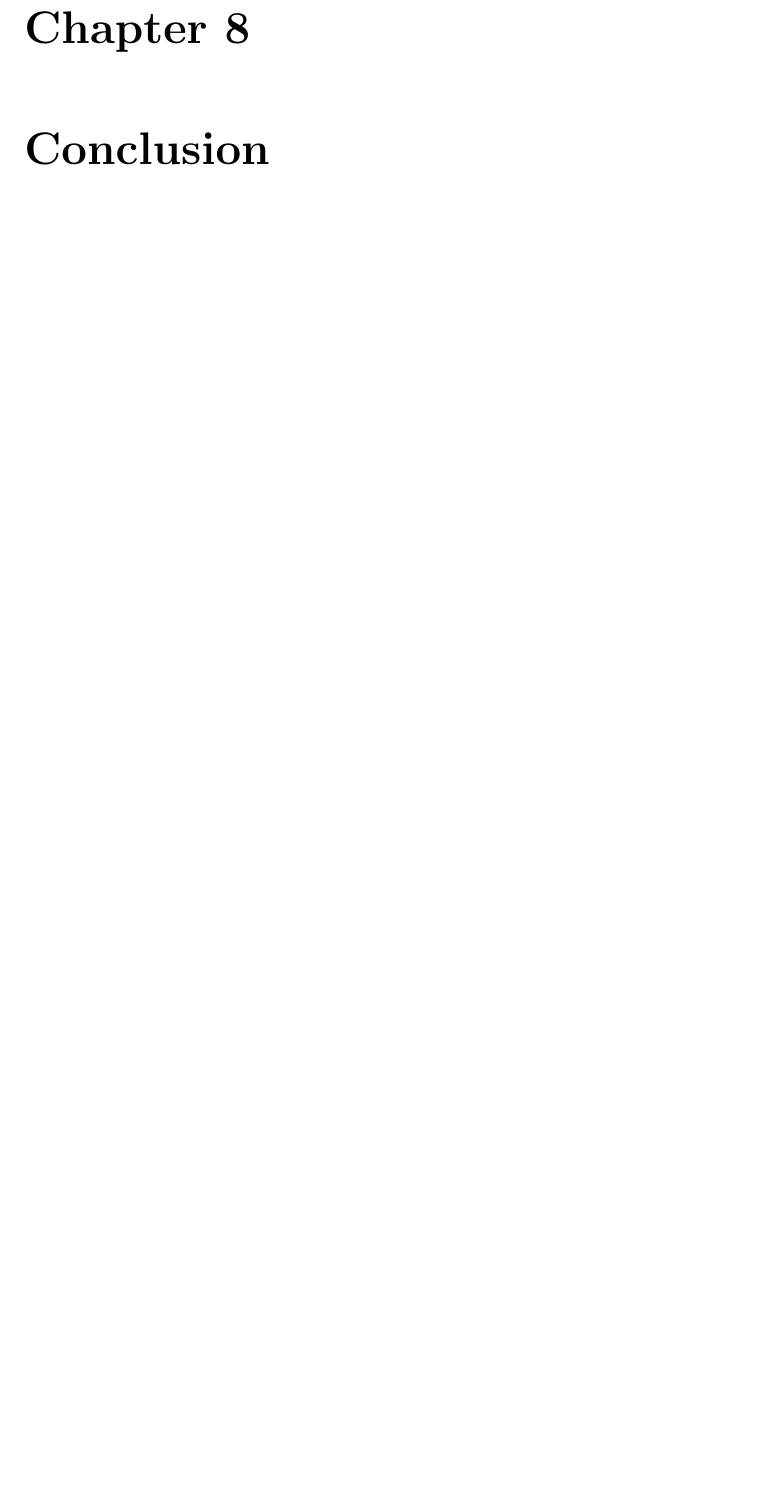
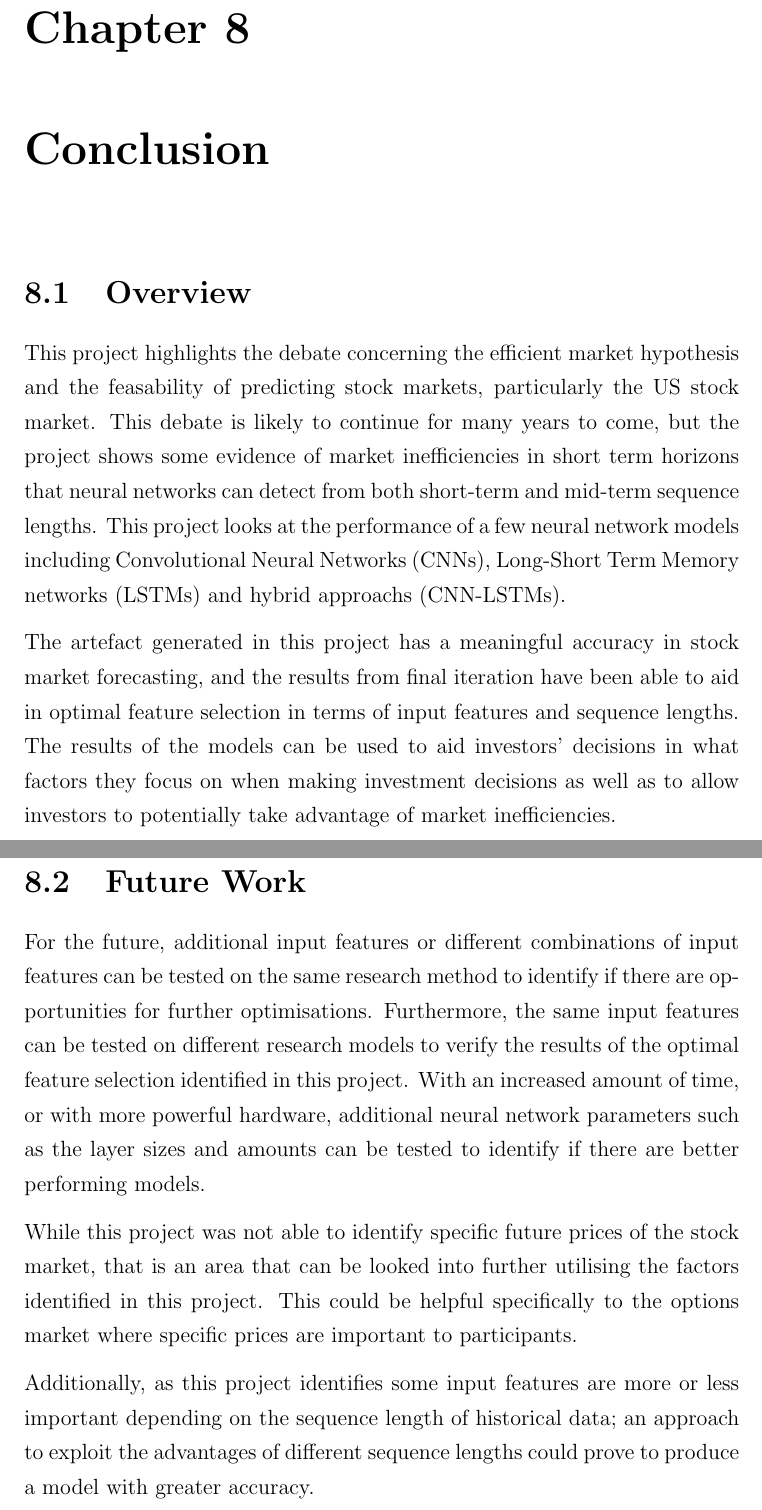
Before and after one commit to Alvie/predicting-stocks-fyp, a LaTeX thesis (latex_document/main.tex, which reads latex_document/conclusion.tex): part of page 111 of 115 before the commit and two parts of pages 111 and 112 of 116 after it, the two joined at a grey line, cut so that both start at the same text, the shorter picture padded with empty space. Compiled offline with pdfLaTeX.

Commit message:
Add conclusion to project document

```diff
--- a/latex_document/conclusion.tex
+++ b/latex_document/conclusion.tex
@@ -1 +1,30 @@
 \chapter{Conclusion} \label{chap:conclusion}
+\section{Overview}
+This project highlights the debate concerning the efficient market hypothesis and the feasability
+of predicting stock markets, particularly the US stock market. This debate is likely to continue
+for many years to come, but the project shows some evidence of market inefficiencies in short term
+horizons that neural networks can detect from both short-term and mid-term sequence lengths.
+This project looks at the performance of a few neural network models including Convolutional Neural
+Networks (CNNs), Long-Short Term Memory networks (LSTMs) and hybrid approachs (CNN-LSTMs).
+
+The artefact generated in this project has a meaningful accuracy in stock market forecasting,
+and the results from final iteration have been able to aid in optimal feature selection in terms
+of input features and sequence lengths. The results of the models can be used to aid investors'
+decisions in what factors they focus on when making investment decisions as well as to allow
+investors to potentially take advantage of market inefficiencies.
+
+\section{Future Work}
+For the future, additional input features or different combinations of input features can be tested
+on the same research method to identify if there are opportunities for further optimisations.
+Furthermore, the same input features can be tested on different research models to verify the results
+of the optimal feature selection identified in this project. With an increased amount of time, or with
+more powerful hardware, additional neural network parameters such as the layer sizes and amounts can be
+tested to identify if there are better performing models.
+
+While this project was not able to identify specific future prices of the stock market, that is an
+area that can be looked into further utilising the factors identified in this project. This could be
+helpful specifically to the options market where specific prices are important to participants.
+
+Additionally, as this project identifies some input features are more or less important depending on
+the sequence length of historical data; an approach to exploit the advantages of different
+sequence lengths could prove to produce a model with greater accuracy.
```
